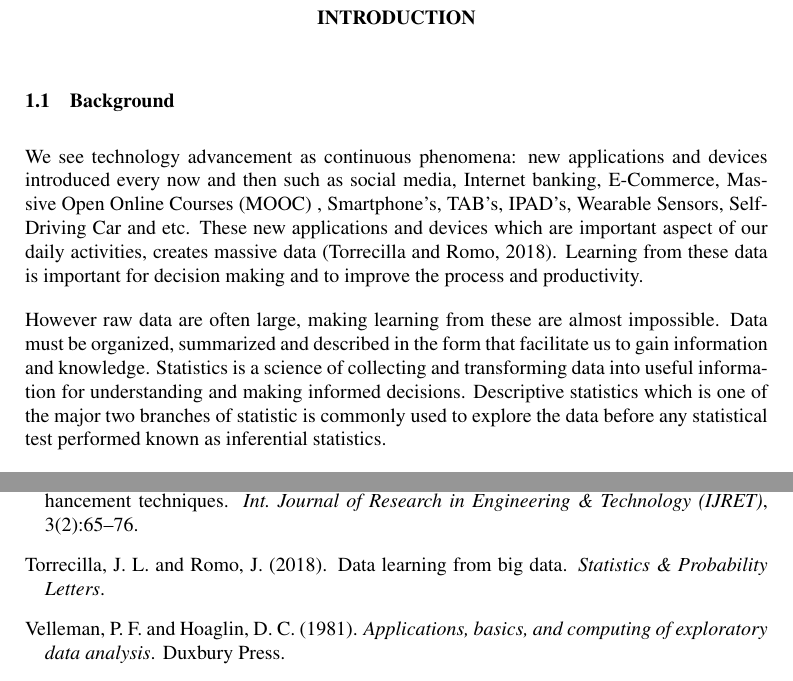
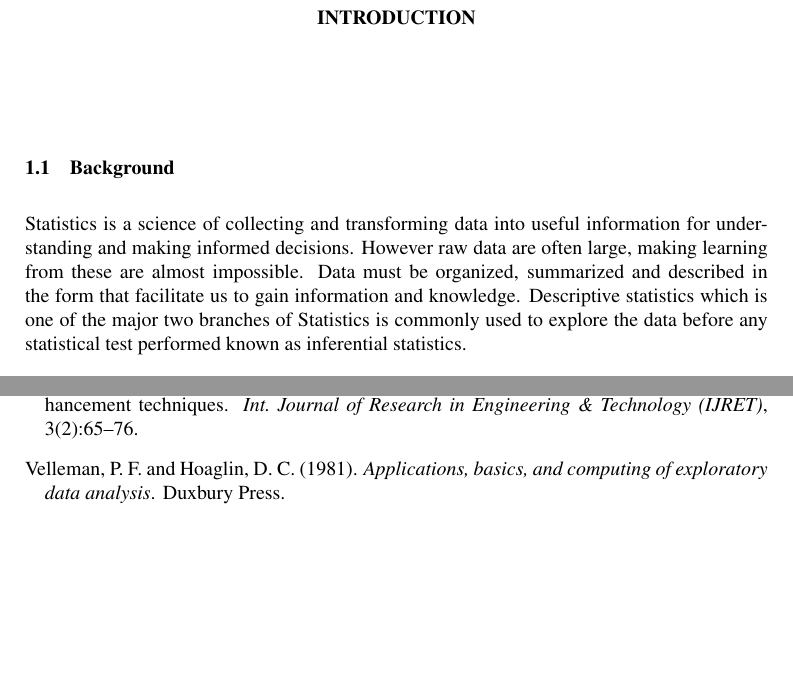
Before and after one commit to phddemudu/mythesis, a LaTeX thesis (DraftThesisHistogram.tex, which reads Introduction.tex): two parts of pages 24 and 36 of 40, joined at a grey line, cut so that both start at the same text, the shorter picture padded with empty space. Compiled offline with pdfLaTeX.

Commit message:
Change in introduction paragraph

```diff
--- a/Introduction.tex
+++ b/Introduction.tex
@@ -3,9 +3,7 @@
 
 \section{Background}
 
-We see technology advancement as continuous phenomena: new applications and devices introduced every now and then such as social media, Internet banking, E-Commerce, Massive Open Online Courses (MOOC) , Smartphone's, TAB's, IPAD's, Wearable Sensors, Self-Driving Car and etc. These new applications and devices which are important aspect of our daily activities, creates massive data \cite[]{torrecilla2018data}. Learning from these data is important for decision making and to improve the process and productivity.
-
-However raw data are often large, making learning from these are almost impossible. Data must be organized, summarized and described in the form that facilitate us to gain information and knowledge. Statistics is a science of collecting and transforming data into useful information for understanding and making informed decisions. Descriptive statistics which is one of the major two branches of statistic is commonly used to explore the data before any statistical test performed known as inferential statistics.
+Statistics is a science of collecting and transforming data into useful information for understanding and making informed decisions. However raw data are often large, making learning from these are almost impossible. Data must be organized, summarized and described in the form that facilitate us to gain information and knowledge. Descriptive statistics which is one of the major two branches of Statistics is commonly used to explore the data before any statistical test performed known as inferential statistics.
 
 Exploratory Data Analysis (EDA) is one of the method used in descriptive statistics. EDA was introduced by John W. Tukey in 1977 \cite[]{wendy2002computational}. EDA is mostly involves statistical graphs, is an approach of analyzing data visually without a prior assumptions on parametric model of the data, error terms, outliers in data, modality of the data and relationship with other variables \cite[]{velleman1981applications,wendy2002computational}. Visualising data is vital in exploring data \cite[]{scott2005multidimensional} to help in finding the  patterns, structure in data and relationships between variables in data \cite[]{hand2001principles}. EDA helps the researchers to model data based on the what is revealed through exploring with various graphical methods. Generally after the EDA process one would use confirmatory analysis such as hypothesis testing, ANOVA, regression and etc.
 
```
Also changed, not shown: DraftThesisHistogram.pdf, 4 other files.
